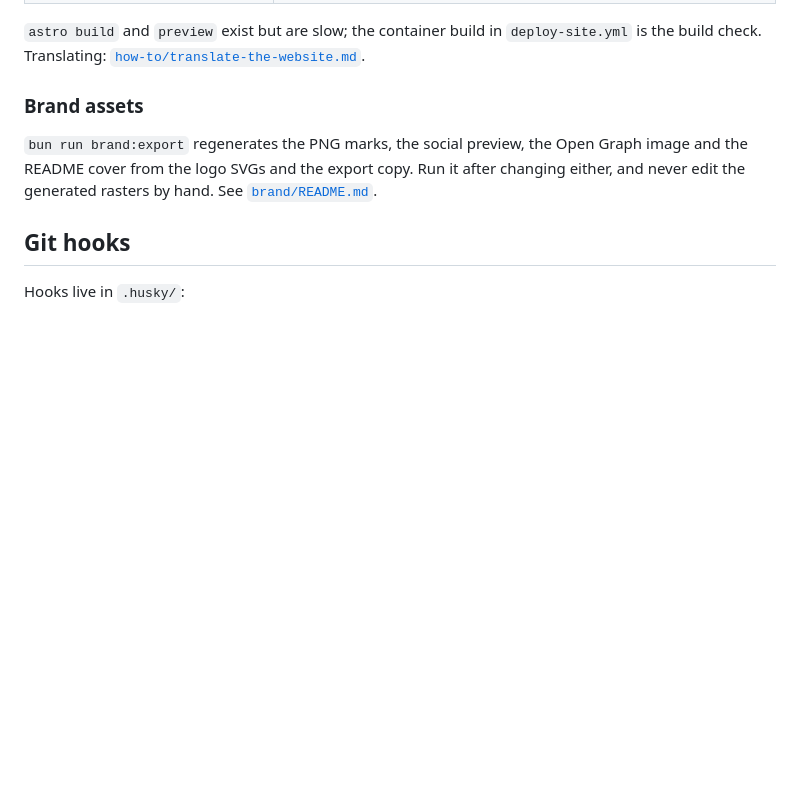
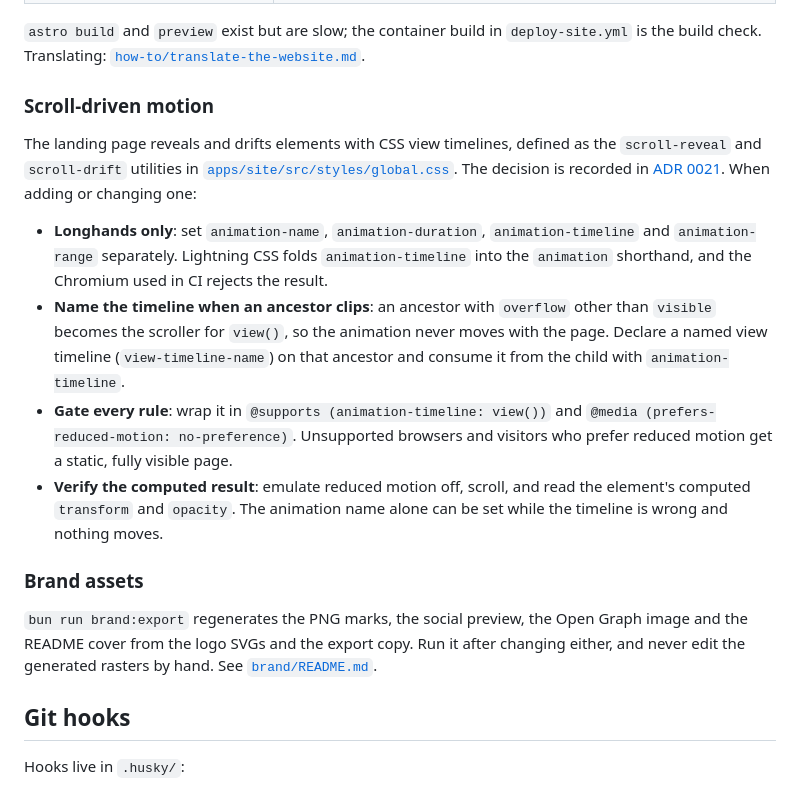
Before and after one commit to AndryOre/animated-fluent-emojis, a Markdown page: docs/development.md, the part around the change. GitHub-like rendering; blank space fills up the shorter version.

```diff
--- a/docs/development.md
+++ b/docs/development.md
@@ -92,6 +92,29 @@ except `i18n:status`, which also has a root script:
 `astro build` and `preview` exist but are slow; the container build in
 `deploy-site.yml` is the build check. Translating:
 [`how-to/translate-the-website.md`](how-to/translate-the-website.md).
+
+### Scroll-driven motion
+
+The landing page reveals and drifts elements with CSS view timelines, defined as
+the `scroll-reveal` and `scroll-drift` utilities in
+[`apps/site/src/styles/global.css`](../apps/site/src/styles/global.css). The
+decision is recorded in [ADR 0021](adr/0021-css-scroll-driven-motion.md). When
+adding or changing one:
+
+- **Longhands only**: set `animation-name`, `animation-duration`,
+  `animation-timeline` and `animation-range` separately. Lightning CSS folds
+  `animation-timeline` into the `animation` shorthand, and the Chromium used in
+  CI rejects the result.
+- **Name the timeline when an ancestor clips**: an ancestor with `overflow`
+  other than `visible` becomes the scroller for `view()`, so the animation never
+  moves with the page. Declare a named view timeline (`view-timeline-name`) on
+  that ancestor and consume it from the child with `animation-timeline`.
+- **Gate every rule**: wrap it in `@supports (animation-timeline: view())` and
+  `@media (prefers-reduced-motion: no-preference)`. Unsupported browsers and
+  visitors who prefer reduced motion get a static, fully visible page.
+- **Verify the computed result**: emulate reduced motion off, scroll, and read
+  the element's computed `transform` and `opacity`. The animation name alone can
+  be set while the timeline is wrong and nothing moves.
 
 ### Brand assets
 
```
Also changed, not shown: docs/adr/0021-css-scroll-driven-motion.md (added, +53 -0 lines), docs/adr/README.md (+1 -0 lines).
